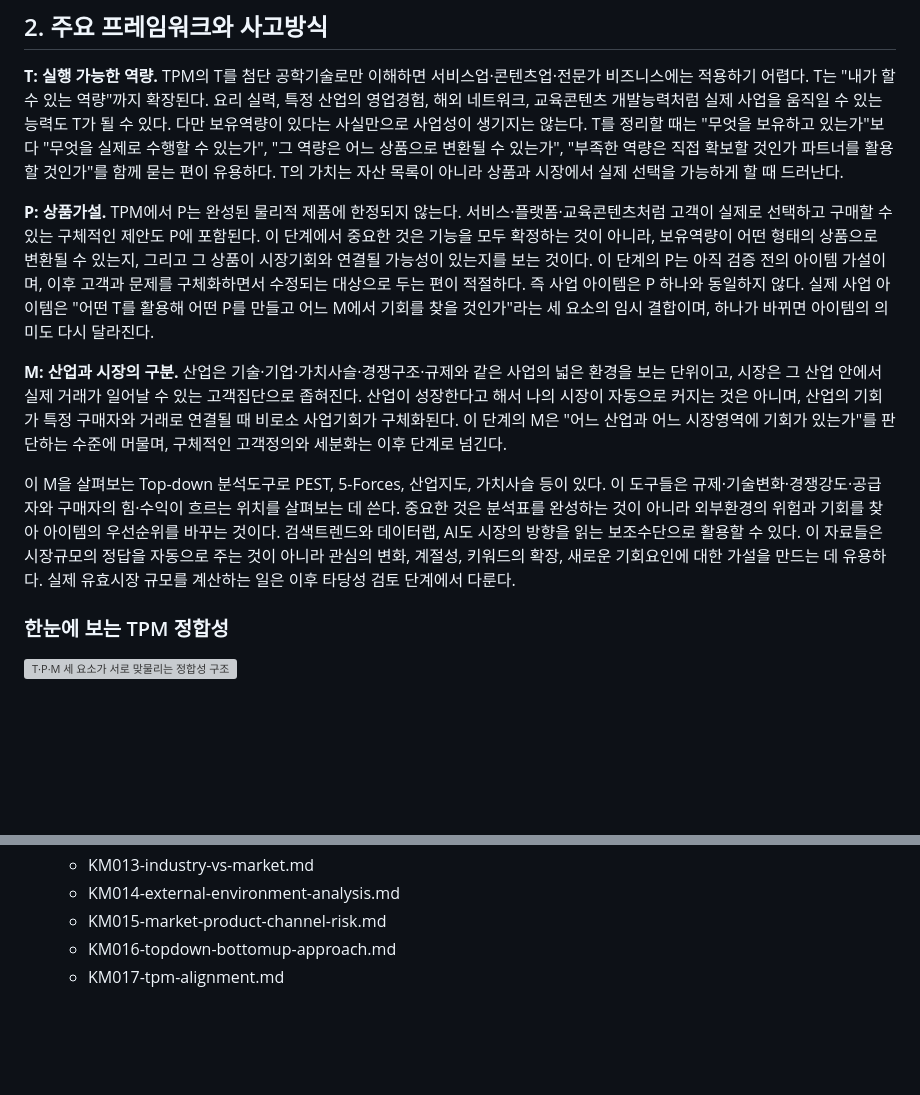
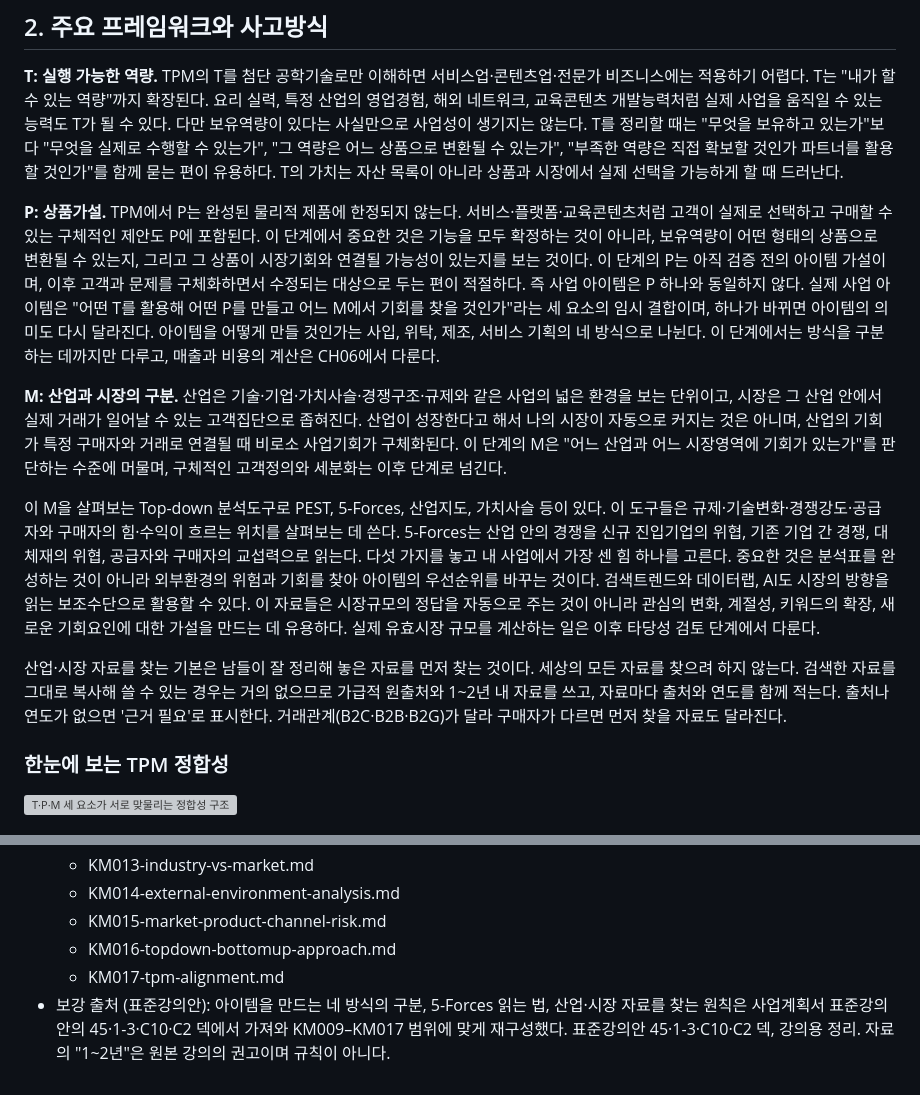
Before and after one commit to victory3217-bot/business-planning-handbook, a Markdown page: ko/chapters/CH02.md, 2 parts joined by grey strips. Drawn GitHub-style; blank space fills up the shorter version; grey boxes are pictures that could not be loaded.

```diff
--- a/ko/chapters/CH02.md
+++ b/ko/chapters/CH02.md
@@ -35,11 +35,13 @@ TPM의 실익은 사업 아이템을 제품명 하나로 보지 않게 하는
 
 **T: 실행 가능한 역량.** TPM의 T를 첨단 공학기술로만 이해하면 서비스업·콘텐츠업·전문가 비즈니스에는 적용하기 어렵다. T는 "내가 할 수 있는 역량"까지 확장된다. 요리 실력, 특정 산업의 영업경험, 해외 네트워크, 교육콘텐츠 개발능력처럼 실제 사업을 움직일 수 있는 능력도 T가 될 수 있다. 다만 보유역량이 있다는 사실만으로 사업성이 생기지는 않는다. T를 정리할 때는 "무엇을 보유하고 있는가"보다 "무엇을 실제로 수행할 수 있는가", "그 역량은 어느 상품으로 변환될 수 있는가", "부족한 역량은 직접 확보할 것인가 파트너를 활용할 것인가"를 함께 묻는 편이 유용하다. T의 가치는 자산 목록이 아니라 상품과 시장에서 실제 선택을 가능하게 할 때 드러난다.
 
-**P: 상품가설.** TPM에서 P는 완성된 물리적 제품에 한정되지 않는다. 서비스·플랫폼·교육콘텐츠처럼 고객이 실제로 선택하고 구매할 수 있는 구체적인 제안도 P에 포함된다. 이 단계에서 중요한 것은 기능을 모두 확정하는 것이 아니라, 보유역량이 어떤 형태의 상품으로 변환될 수 있는지, 그리고 그 상품이 시장기회와 연결될 가능성이 있는지를 보는 것이다. 이 단계의 P는 아직 검증 전의 아이템 가설이며, 이후 고객과 문제를 구체화하면서 수정되는 대상으로 두는 편이 적절하다. 즉 사업 아이템은 P 하나와 동일하지 않다. 실제 사업 아이템은 "어떤 T를 활용해 어떤 P를 만들고 어느 M에서 기회를 찾을 것인가"라는 세 요소의 임시 결합이며, 하나가 바뀌면 아이템의 의미도 다시 달라진다.
+**P: 상품가설.** TPM에서 P는 완성된 물리적 제품에 한정되지 않는다. 서비스·플랫폼·교육콘텐츠처럼 고객이 실제로 선택하고 구매할 수 있는 구체적인 제안도 P에 포함된다. 이 단계에서 중요한 것은 기능을 모두 확정하는 것이 아니라, 보유역량이 어떤 형태의 상품으로 변환될 수 있는지, 그리고 그 상품이 시장기회와 연결될 가능성이 있는지를 보는 것이다. 이 단계의 P는 아직 검증 전의 아이템 가설이며, 이후 고객과 문제를 구체화하면서 수정되는 대상으로 두는 편이 적절하다. 즉 사업 아이템은 P 하나와 동일하지 않다. 실제 사업 아이템은 "어떤 T를 활용해 어떤 P를 만들고 어느 M에서 기회를 찾을 것인가"라는 세 요소의 임시 결합이며, 하나가 바뀌면 아이템의 의미도 다시 달라진다. 아이템을 어떻게 만들 것인가는 사입, 위탁, 제조, 서비스 기획의 네 방식으로 나뉜다. 이 단계에서는 방식을 구분하는 데까지만 다루고, 매출과 비용의 계산은 CH06에서 다룬다.
 
 **M: 산업과 시장의 구분.** 산업은 기술·기업·가치사슬·경쟁구조·규제와 같은 사업의 넓은 환경을 보는 단위이고, 시장은 그 산업 안에서 실제 거래가 일어날 수 있는 고객집단으로 좁혀진다. 산업이 성장한다고 해서 나의 시장이 자동으로 커지는 것은 아니며, 산업의 기회가 특정 구매자와 거래로 연결될 때 비로소 사업기회가 구체화된다. 이 단계의 M은 "어느 산업과 어느 시장영역에 기회가 있는가"를 판단하는 수준에 머물며, 구체적인 고객정의와 세분화는 이후 단계로 넘긴다.
 
-이 M을 살펴보는 Top-down 분석도구로 PEST, 5-Forces, 산업지도, 가치사슬 등이 있다. 이 도구들은 규제·기술변화·경쟁강도·공급자와 구매자의 힘·수익이 흐르는 위치를 살펴보는 데 쓴다. 중요한 것은 분석표를 완성하는 것이 아니라 외부환경의 위험과 기회를 찾아 아이템의 우선순위를 바꾸는 것이다. 검색트렌드와 데이터랩, AI도 시장의 방향을 읽는 보조수단으로 활용할 수 있다. 이 자료들은 시장규모의 정답을 자동으로 주는 것이 아니라 관심의 변화, 계절성, 키워드의 확장, 새로운 기회요인에 대한 가설을 만드는 데 유용하다. 실제 유효시장 규모를 계산하는 일은 이후 타당성 검토 단계에서 다룬다.
+이 M을 살펴보는 Top-down 분석도구로 PEST, 5-Forces, 산업지도, 가치사슬 등이 있다. 이 도구들은 규제·기술변화·경쟁강도·공급자와 구매자의 힘·수익이 흐르는 위치를 살펴보는 데 쓴다. 5-Forces는 산업 안의 경쟁을 신규 진입기업의 위협, 기존 기업 간 경쟁, 대체재의 위협, 공급자와 구매자의 교섭력으로 읽는다. 다섯 가지를 놓고 내 사업에서 가장 센 힘 하나를 고른다. 중요한 것은 분석표를 완성하는 것이 아니라 외부환경의 위험과 기회를 찾아 아이템의 우선순위를 바꾸는 것이다. 검색트렌드와 데이터랩, AI도 시장의 방향을 읽는 보조수단으로 활용할 수 있다. 이 자료들은 시장규모의 정답을 자동으로 주는 것이 아니라 관심의 변화, 계절성, 키워드의 확장, 새로운 기회요인에 대한 가설을 만드는 데 유용하다. 실제 유효시장 규모를 계산하는 일은 이후 타당성 검토 단계에서 다룬다.
+
+산업·시장 자료를 찾는 기본은 남들이 잘 정리해 놓은 자료를 먼저 찾는 것이다. 세상의 모든 자료를 찾으려 하지 않는다. 검색한 자료를 그대로 복사해 쓸 수 있는 경우는 거의 없으므로 가급적 원출처와 1~2년 내 자료를 쓰고, 자료마다 출처와 연도를 함께 적는다. 출처나 연도가 없으면 '근거 필요'로 표시한다. 거래관계(B2C·B2B·B2G)가 달라 구매자가 다르면 먼저 찾을 자료도 달라진다.
 
 ### 한눈에 보는 TPM 정합성
 
@@ -109,3 +111,4 @@ TPM의 실익은 사업 아이템을 제품명 하나로 보지 않게 하는
   - KM015-market-product-channel-risk.md
   - KM016-topdown-bottomup-approach.md
   - KM017-tpm-alignment.md
+- 보강 출처 (표준강의안): 아이템을 만드는 네 방식의 구분, 5-Forces 읽는 법, 산업·시장 자료를 찾는 원칙은 사업계획서 표준강의안의 45·1-3·C10·C2 덱에서 가져와 KM009–KM017 범위에 맞게 재구성했다. 표준강의안 45·1-3·C10·C2 덱, 강의용 정리. 자료의 "1~2년"은 원본 강의의 권고이며 규칙이 아니다.
```
Also changed, not shown: en/chapters/CH02.md (+5 -2 lines).
